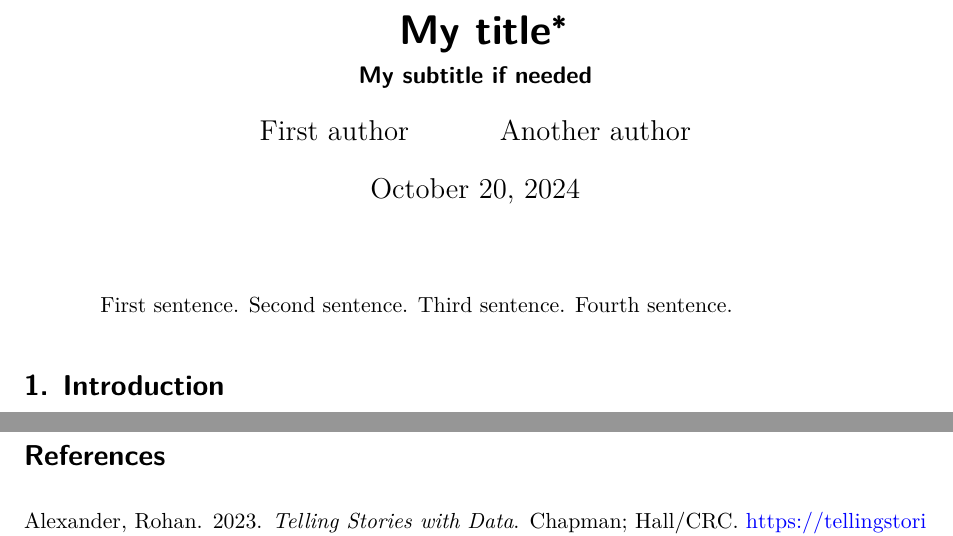
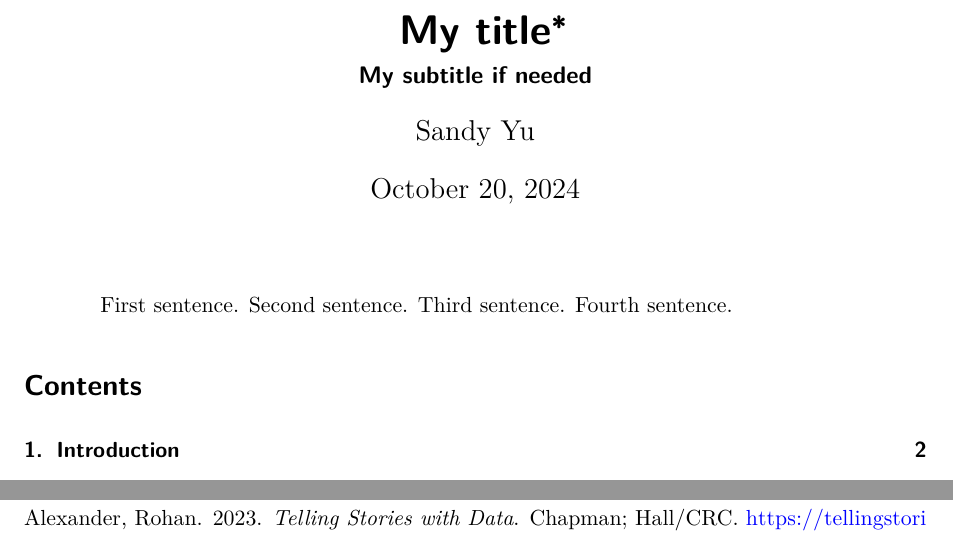
Before and after one commit to Jingying-yu/US_presidential_prediction, a Quarto document (paper/paper.qmd): two parts of pages 1 and 6 of 6 before the commit and two parts of pages 1 and 7 of 7 after it, joined at a grey line, cut so that both start at the same text. Rendered offline with R 4.5, knitr and Pandoc in place of Quarto, then LaTeX, with nearby package versions; some code elsewhere in the file could not run offline.

Commit message:
updated github repo address and name of author on paper

```diff
--- a/paper/paper.qmd
+++ b/paper/paper.qmd
@@ -2,13 +2,13 @@
 title: "My title"
 subtitle: "My subtitle if needed"
 author:
-  - First author
-  - Another author
-thanks: "Code and data are available at: [https://github.com/RohanAlexander/starter_folder](https://github.com/RohanAlexander/starter_folder)."
+  - Sandy Yu
+thanks: "Code and data are available at: [https://github.com/Jingying-yu/US_presidential_prediction](https://github.com/Jingying-yu/US_presidential_prediction)."
 date: today
 date-format: long
 abstract: "First sentence. Second sentence. Third sentence. Fourth sentence."
 format: pdf
+toc: true
 number-sections: true
 bibliography: references.bib
 ---
```
